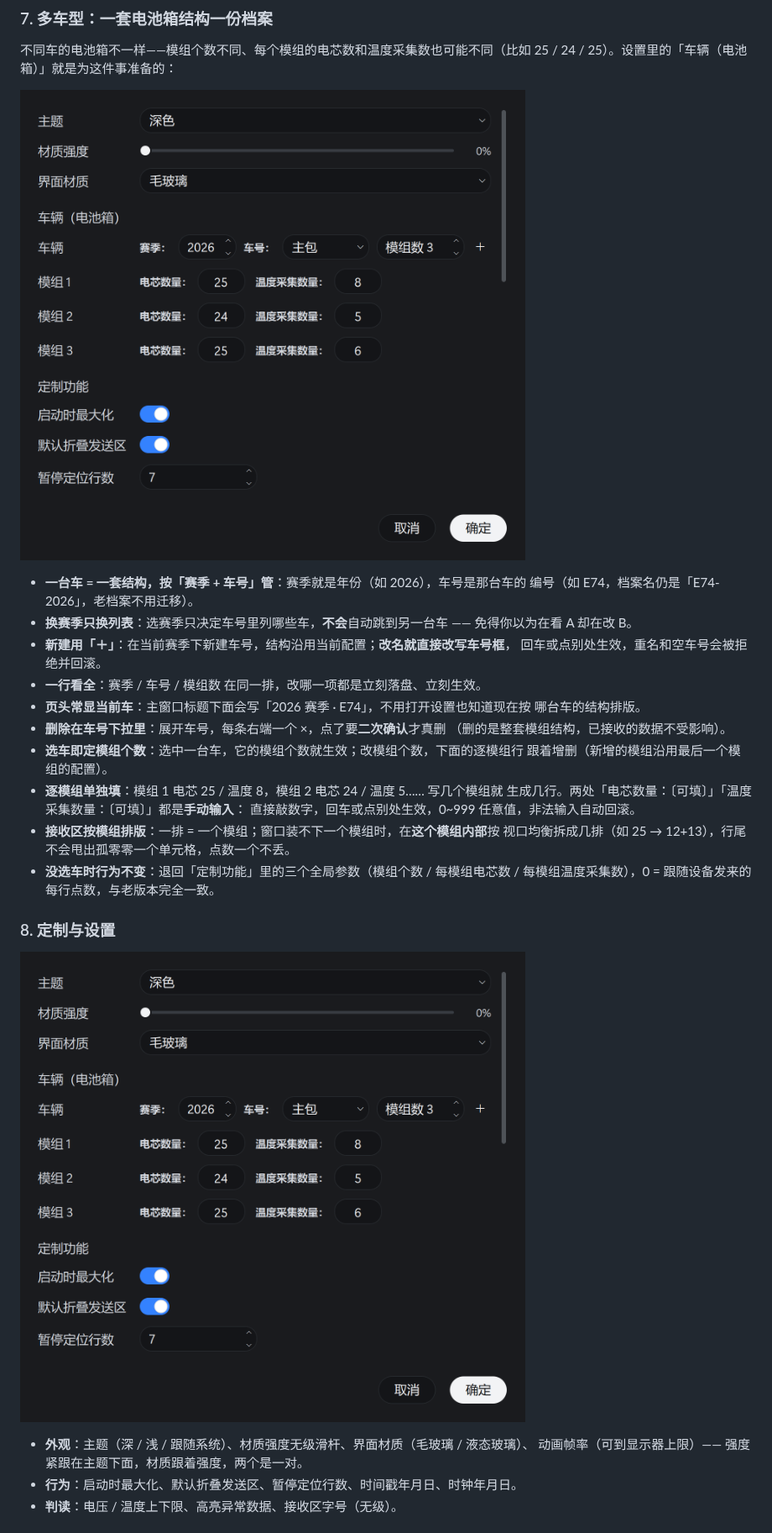
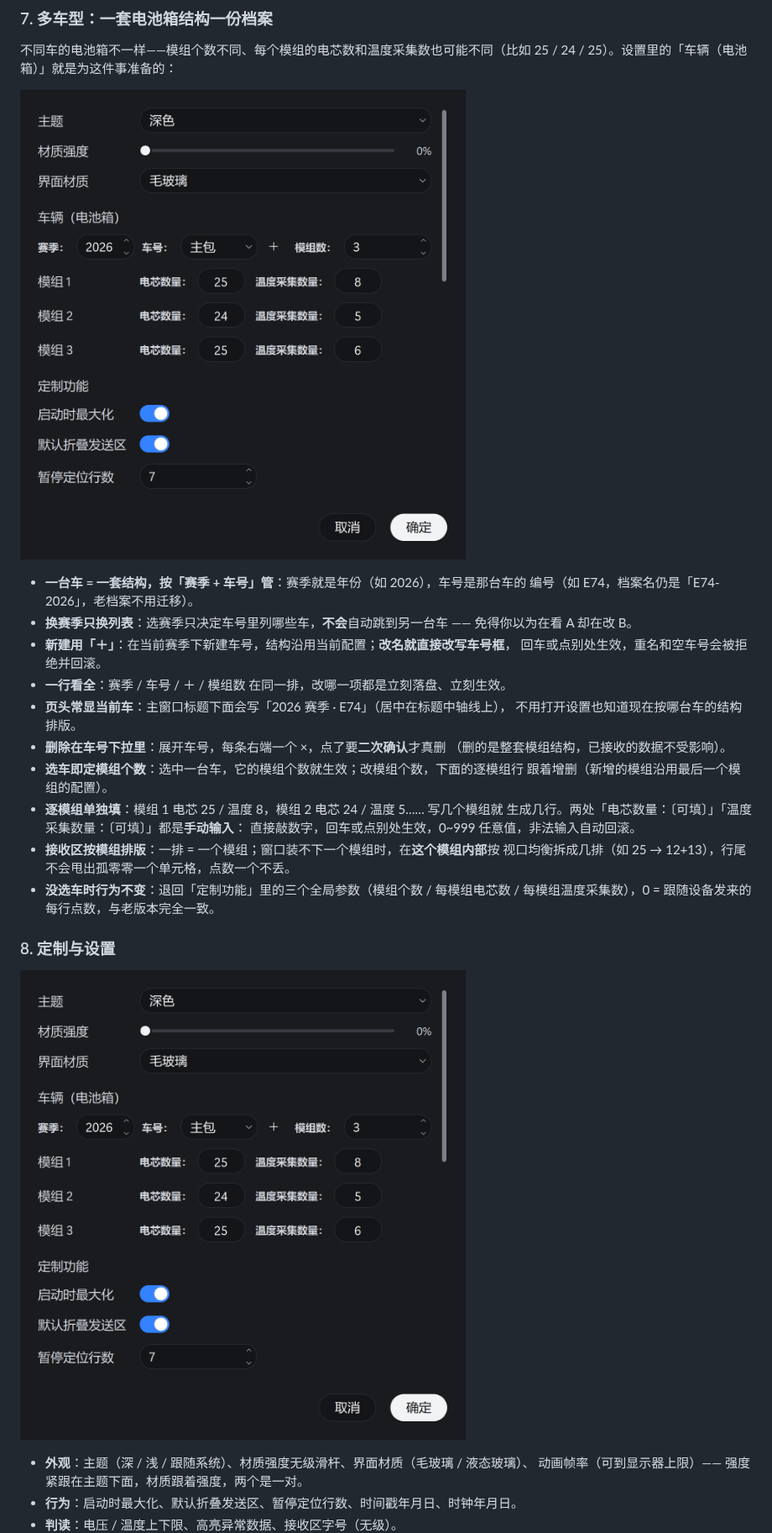
Before and after one commit to Charlie-lee123/CQUFSAEbatteryteam, a Markdown page: README.md, the part around one of its changes. Shown at 84% size. Drawn GitHub-style; pictures changed too: docs/images/settings.png, docs/images/vehicle-settings.png.

```diff
--- a/README.md
+++ b/README.md
@@ -139,9 +138,9 @@
   免得你以为在看 A 却在改 B。
 - **新建用「＋」**：在当前赛季下新建车号，结构沿用当前配置；**改名就直接改写车号框**，
   回车或点别处生效，重名和空车号会被拒绝并回滚。
-- **一行看全**：赛季 / 车号 / 模组数 在同一排，改哪一项都是立刻落盘、立刻生效。
-- **页头常显当前车**：主窗口标题下面会写「2026 赛季 · E74」，不用打开设置也知道现在按
-  哪台车的结构排版。
+- **一行看全**：赛季 / 车号 / ＋ / 模组数 在同一排，改哪一项都是立刻落盘、立刻生效。
+- **页头常显当前车**：主窗口标题下面会写「2026 赛季 · E74」（居中在标题中轴线上），
+  不用打开设置也知道现在按哪台车的结构排版。
 - **删除在车号下拉里**：展开车号，每条右端一个 ×，点了要**二次确认**才真删
   （删的是整套模组结构，已接收的数据不受影响）。
 - **选车即定模组个数**：选中一台车，它的模组个数就生效；改模组个数，下面的逐模组行
```
Also changed, not shown: other parts of README.md (+5 -6 lines), docs/images/ble-mode.png, docs/images/data-coloring.png, docs/images/main-light.png, docs/images/main-window.png, 3 other files.
